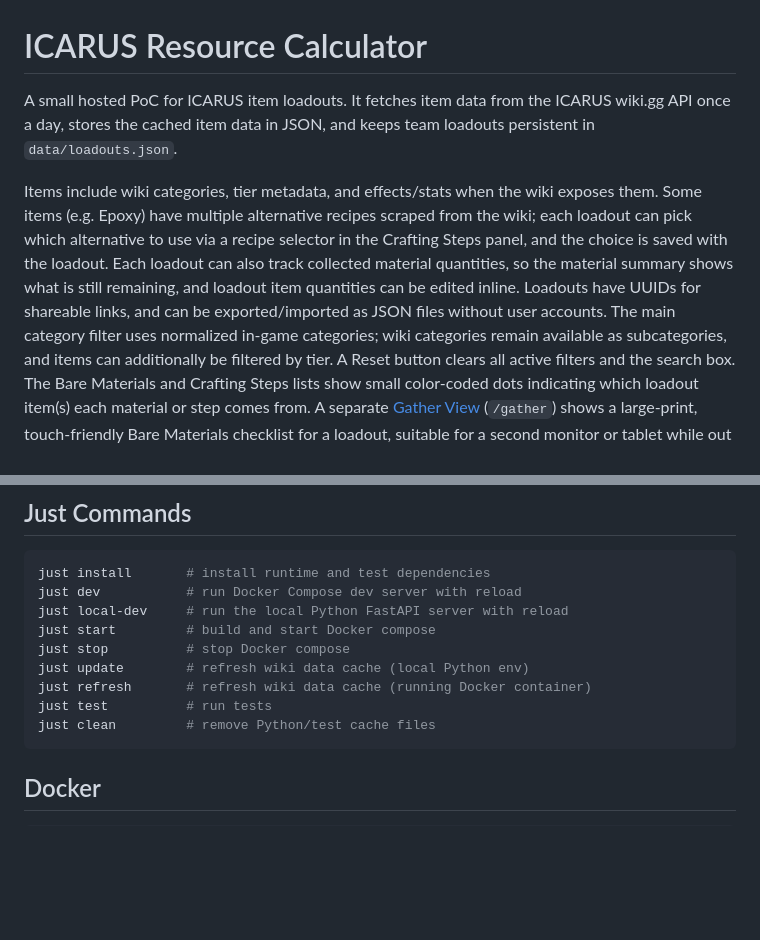
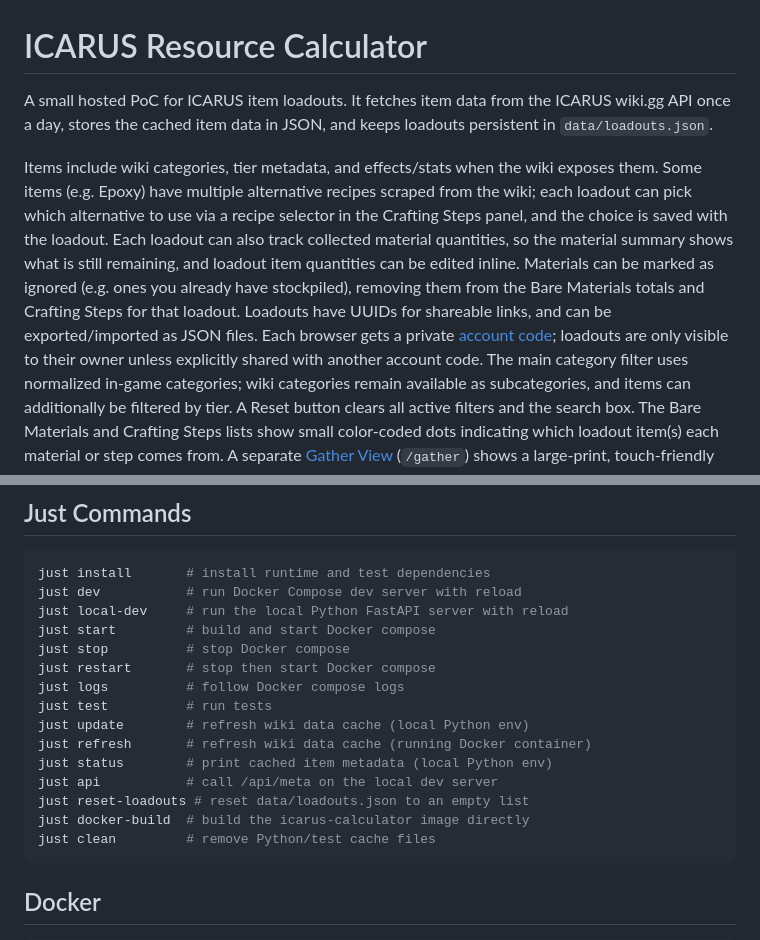
Before and after one commit to mfic/icarus-calculator, a Markdown page: README.md, 2 parts joined by grey strips. Drawn GitHub-style; blank space fills up the shorter version.

````diff
--- a/README.md
+++ b/README.md
@@ -1,13 +1,15 @@
 # ICARUS Resource Calculator
 
-A small hosted PoC for ICARUS item loadouts. It fetches item data from the ICARUS wiki.gg API once a day, stores the cached item data in JSON, and keeps team loadouts persistent in `data/loadouts.json`.
+A small hosted PoC for ICARUS item loadouts. It fetches item data from the ICARUS wiki.gg API once a day, stores the cached item data in JSON, and keeps loadouts persistent in `data/loadouts.json`.
 
 Items include wiki categories, tier metadata, and effects/stats when the wiki exposes them.
 Some items (e.g. Epoxy) have multiple alternative recipes scraped from the wiki; each loadout
 can pick which alternative to use via a recipe selector in the Crafting Steps panel, and the
 choice is saved with the loadout.
 Each loadout can also track collected material quantities, so the material summary shows what is still remaining, and loadout item quantities can be edited inline.
-Loadouts have UUIDs for shareable links, and can be exported/imported as JSON files without user accounts.
+Materials can be marked as ignored (e.g. ones you already have stockpiled), removing them from the Bare Materials totals and Crafting Steps for that loadout.
+Loadouts have UUIDs for shareable links, and can be exported/imported as JSON files.
+Each browser gets a private [account code](#accounts--sharing); loadouts are only visible to their owner unless explicitly shared with another account code.
 The main category filter uses normalized in-game categories; wiki categories remain available as subcategories, and items can additionally be filtered by tier. A Reset button clears all active filters and the search box.
 The Bare Materials and Crafting Steps lists show small color-coded dots indicating which loadout item(s) each material or step comes from.
 A separate [Gather View](#gather-view) (`/gather`) shows a large-print, touch-friendly Bare Materials checklist for a loadout, suitable for a second monitor or tablet while out gathering.
@@ -29,9 +31,15 @@ just dev           # run Docker Compose dev server with reload
 just local-dev     # run the local Python FastAPI server with reload
 just start         # build and start Docker compose
 just stop          # stop Docker compose
+just restart       # stop then start Docker compose
+just logs          # follow Docker compose logs
+just test          # run tests
 just update        # refresh wiki data cache (local Python env)
 just refresh       # refresh wiki data cache (running Docker container)
-just test          # run tests
+just status        # print cached item metadata (local Python env)
+just api           # call /api/meta on the local dev server
+just reset-loadouts # reset data/loadouts.json to an empty list
+just docker-build  # build the icarus-calculator image directly
 just clean         # remove Python/test cache files
 ```
 
````
Also changed, not shown: other parts of README.md (+29 -4 lines).
